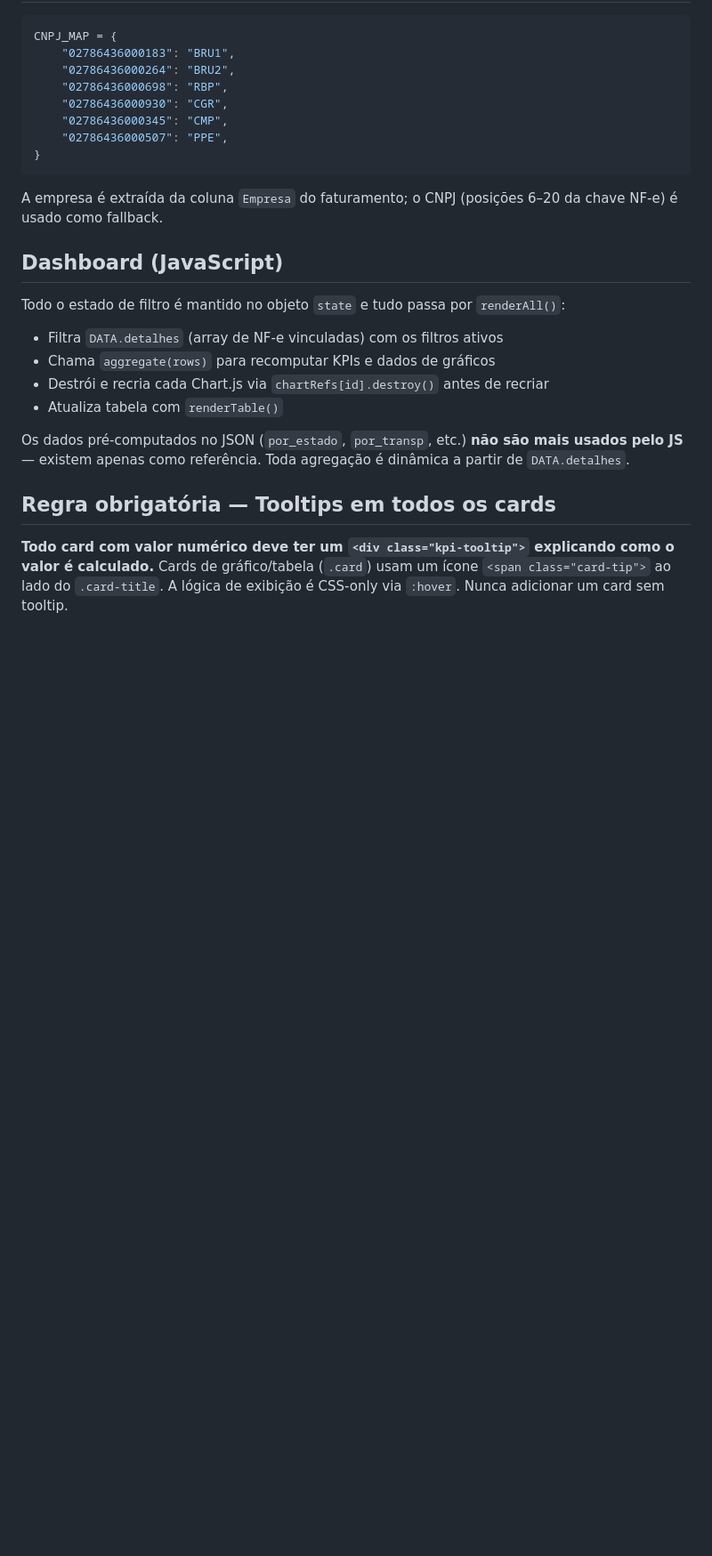
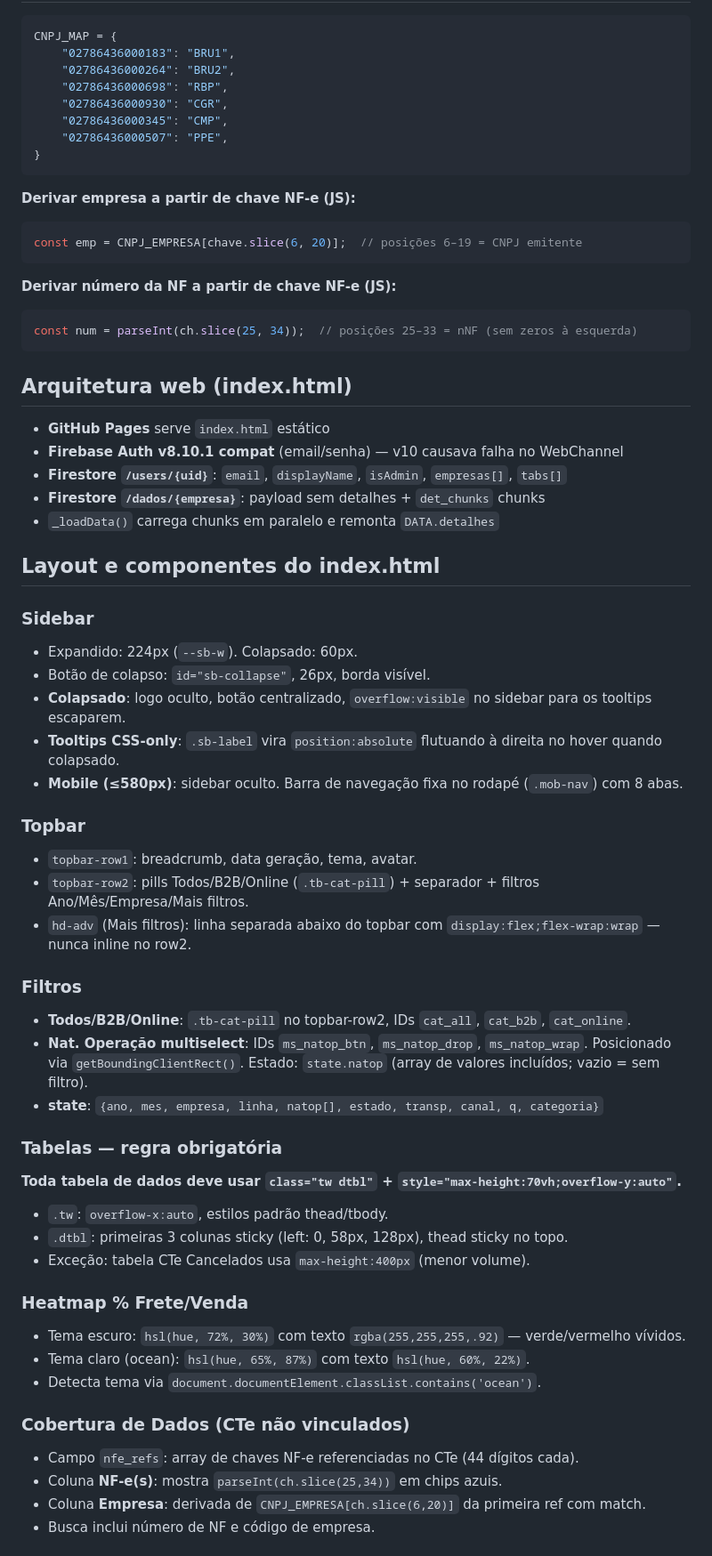
Before and after one commit to controlehumana/humfrete, a Markdown page: CLAUDE.md, the part around one of its changes. Shown at 89% size. Drawn GitHub-style; blank space fills up the shorter version.

````diff
--- a/CLAUDE.md
+++ b/CLAUDE.md
@@ -57,18 +87,58 @@ CNPJ_MAP = {
 }
 ```
 
-A empresa é extraída da coluna `Empresa` do faturamento; o CNPJ (posições 6–20 da chave NF-e) é usado como fallback.
+**Derivar empresa a partir de chave NF-e (JS):**
+```javascript
+const emp = CNPJ_EMPRESA[chave.slice(6, 20)];  // posições 6–19 = CNPJ emitente
+```
 
-## Dashboard (JavaScript)
+**Derivar número da NF a partir de chave NF-e (JS):**
+```javascript
+const num = parseInt(ch.slice(25, 34));  // posições 25–33 = nNF (sem zeros à esquerda)
+```
 
-Todo o estado de filtro é mantido no objeto `state` e tudo passa por `renderAll()`:
-- Filtra `DATA.detalhes` (array de NF-e vinculadas) com os filtros ativos
-- Chama `aggregate(rows)` para recomputar KPIs e dados de gráficos
-- Destrói e recria cada Chart.js via `chartRefs[id].destroy()` antes de recriar
-- Atualiza tabela com `renderTable()`
+## Arquitetura web (index.html)
 
-Os dados pré-computados no JSON (`por_estado`, `por_transp`, etc.) **não são mais usados pelo JS** — existem apenas como referência. Toda agregação é dinâmica a partir de `DATA.detalhes`.
+- **GitHub Pages** serve `index.html` estático
+- **Firebase Auth v8.10.1 compat** (email/senha) — v10 causava falha no WebChannel
+- **Firestore `/users/{uid}`**: `email`, `displayName`, `isAdmin`, `empresas[]`, `tabs[]`
+- **Firestore `/dados/{empresa}`**: payload sem detalhes + `det_chunks` chunks
+- `_loadData()` carrega chunks em paralelo e remonta `DATA.detalhes`
 
-## Regra obrigatória — Tooltips em todos os cards
+## Layout e componentes do index.html
 
-**Todo card com valor numérico deve ter um `<div class="kpi-tooltip">` explicando como o valor é calculado.** Cards de gráfico/tabela (`.card`) usam um ícone `<span class="card-tip">` ao lado do `.card-title`. A lógica de exibição é CSS-only via `:hover`. Nunca adicionar um card sem tooltip.
+### Sidebar
+- Expandido: 224px (`--sb-w`). Colapsado: 60px.
+- Botão de colapso: `id="sb-collapse"`, 26px, borda visível.
+- **Colapsado**: logo oculto, botão centralizado, `overflow:visible` no sidebar para os tooltips escaparem.
+- **Tooltips CSS-only**: `.sb-label` vira `position:absolute` flutuando à direita no hover quando colapsado.
+- **Mobile (≤580px)**: sidebar oculto. Barra de navegação fixa no rodapé (`.mob-nav`) com 8 abas.
+
+### Topbar
+- `topbar-row1`: breadcrumb, data geração, tema, avatar.
+- `topbar-row2`: pills Todos/B2B/Online (`.tb-cat-pill`) + separador + filtros Ano/Mês/Empresa/Mais filtros.
+- `hd-adv` (Mais filtros): linha separada abaixo do topbar com `display:flex;flex-wrap:wrap` — nunca inline no row2.
+
+### Filtros
+- **Todos/B2B/Online**: `.tb-cat-pill` no topbar-row2, IDs `cat_all`, `cat_b2b`, `cat_online`.
+- **Nat. Operação multiselect**: IDs `ms_natop_btn`, `ms_natop_drop`, `ms_natop_wrap`. Posicionado via `getBoundingClientRect()`. Estado: `state.natop` (array de valores incluídos; vazio = sem filtro).
+- **state**: `{ano, mes, empresa, linha, natop[], estado, transp, canal, q, categoria}`
+
+### Tabelas — regra obrigatória
+**Toda tabela de dados deve usar `class="tw dtbl"` + `style="max-height:70vh;overflow-y:auto"`.**
+
+- `.tw`: `overflow-x:auto`, estilos padrão thead/tbody.
+- `.dtbl`: primeiras 3 colunas sticky (left: 0, 58px, 128px), thead sticky no topo.
+- Exceção: tabela CTe Cancelados usa `max-height:400px` (menor volume).
+
+### Heatmap % Frete/Venda
+- Tema escuro: `hsl(hue, 72%, 30%)` com texto `rgba(255,255,255,.92)` — verde/vermelho vívidos.
+- Tema claro (ocean): `hsl(hue, 65%, 87%)` com texto `hsl(hue, 60%, 22%)`.
+- Detecta tema via `document.documentElement.classList.contains('ocean')`.
+
+### Cobertura de Dados (CTe não vinculados)
+- Campo `nfe_refs`: array de chaves NF-e referenciadas no CTe (44 dígitos cada).
+- Coluna **NF-e(s)**: mostra `parseInt(ch.slice(25,34))` em chips azuis.
+- Coluna **Empresa**: derivada de `CNPJ_EMPRESA[ch.slice(6,20)]` da primeira ref com match.
+- Busca inclui número de NF e código de empresa.
+
````
Also changed, not shown: other parts of CLAUDE.md (+89 -31 lines).
